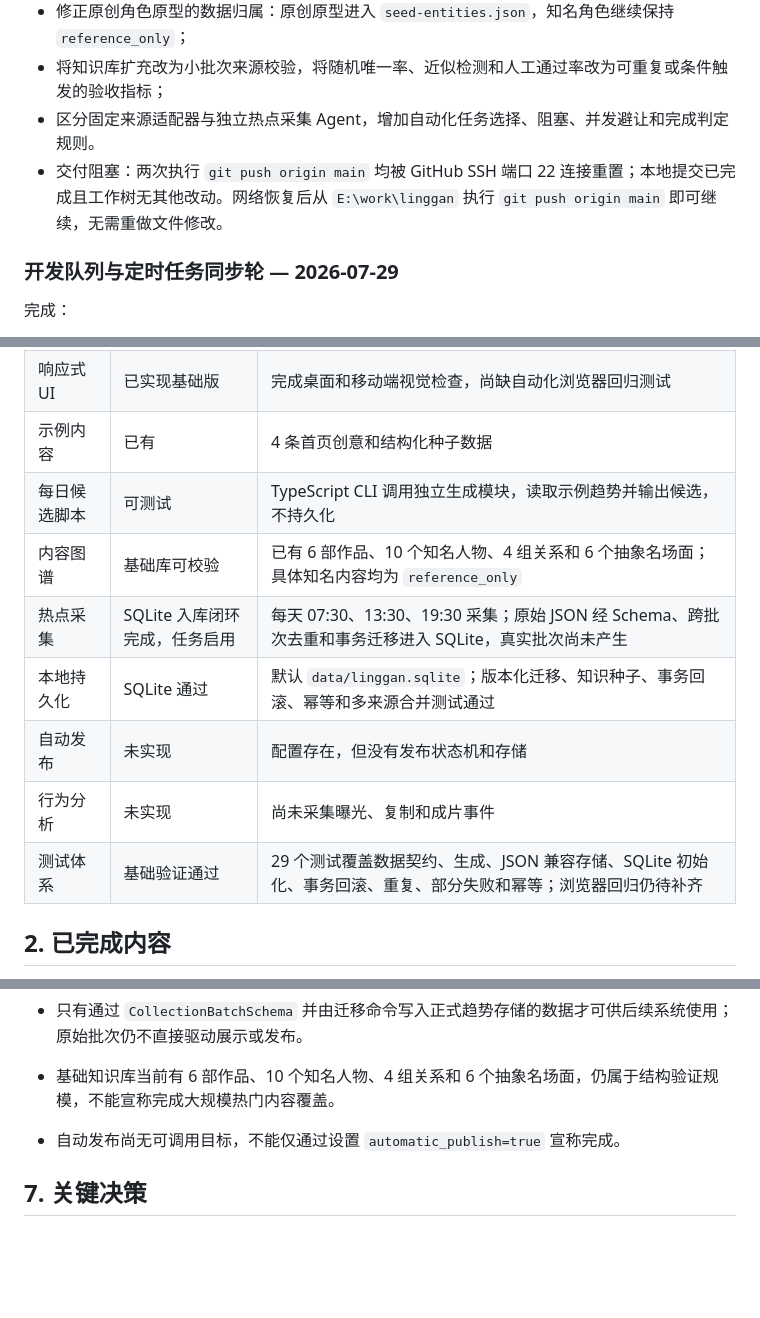
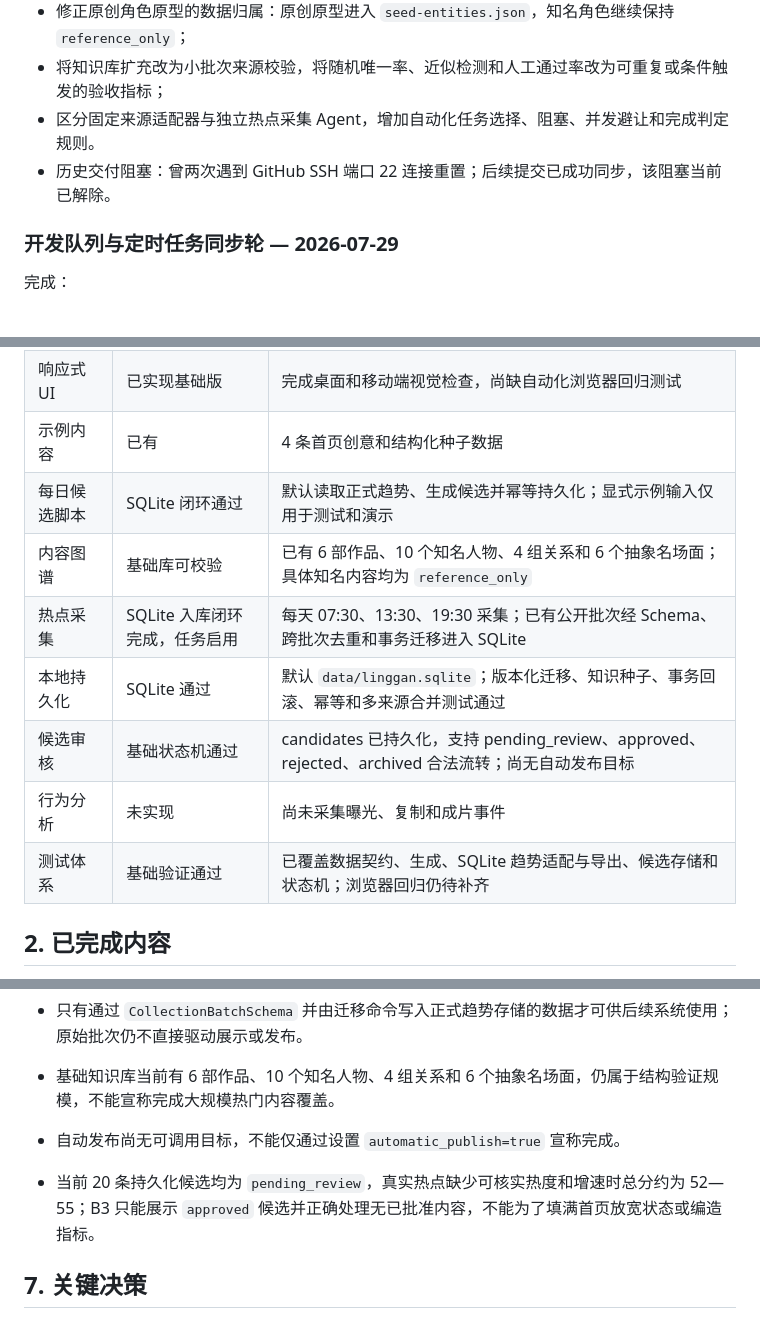
Before and after one commit to findlist/linggan, a Markdown page: memory/PROGRESS.md, 3 parts joined by grey strips. Rendered like a GitHub page; blank space fills up the shorter version.

```diff
--- a/memory/PROGRESS.md
+++ b/memory/PROGRESS.md
@@ -15,7 +26,7 @@
 - 修正原创角色原型的数据归属：原创原型进入 `seed-entities.json`，知名角色继续保持 `reference_only`；
 - 将知识库扩充改为小批次来源校验，将随机唯一率、近似检测和人工通过率改为可重复或条件触发的验收指标；
 - 区分固定来源适配器与独立热点采集 Agent，增加自动化任务选择、阻塞、并发避让和完成判定规则。
-- 交付阻塞：两次执行 `git push origin main` 均被 GitHub SSH 端口 22 连接重置；本地提交已完成且工作树无其他改动。网络恢复后从 `E:\work\linggan` 执行 `git push origin main` 即可继续，无需重做文件修改。
+- 历史交付阻塞：曾两次遇到 GitHub SSH 端口 22 连接重置；后续提交已成功同步，该阻塞当前已解除。
 
 ### 开发队列与定时任务同步轮 — 2026-07-29
 
@@ -48,13 +59,13 @@
 | 前端 MVP | 通过 | 已重构为热点雷达、跨作品混搭器、知识库和收藏工作台，Vite 生产构建成功 |
 | 响应式 UI | 已实现基础版 | 完成桌面和移动端视觉检查，尚缺自动化浏览器回归测试 |
 | 示例内容 | 已有 | 4 条首页创意和结构化种子数据 |
-| 每日候选脚本 | 可测试 | TypeScript CLI 调用独立生成模块，读取示例趋势并输出候选，不持久化 |
+| 每日候选脚本 | SQLite 闭环通过 | 默认读取正式趋势、生成候选并幂等持久化；显式示例输入仅用于测试和演示 |
 | 内容图谱 | 基础库可校验 | 已有 6 部作品、10 个知名人物、4 组关系和 6 个抽象名场面；具体知名内容均为 `reference_only` |
-| 热点采集 | SQLite 入库闭环完成，任务启用 | 每天 07:30、13:30、19:30 采集；原始 JSON 经 Schema、跨批次去重和事务迁移进入 SQLite，真实批次尚未产生 |
+| 热点采集 | SQLite 入库闭环完成，任务启用 | 每天 07:30、13:30、19:30 采集；已有公开批次经 Schema、跨批次去重和事务迁移进入 SQLite |
 | 本地持久化 | SQLite 通过 | 默认 `data/linggan.sqlite`；版本化迁移、知识种子、事务回滚、幂等和多来源合并测试通过 |
-| 自动发布 | 未实现 | 配置存在，但没有发布状态机和存储 |
+| 候选审核 | 基础状态机通过 | candidates 已持久化，支持 pending_review、approved、rejected、archived 合法流转；尚无自动发布目标 |
 | 行为分析 | 未实现 | 尚未采集曝光、复制和成片事件 |
-| 测试体系 | 基础验证通过 | 29 个测试覆盖数据契约、生成、JSON 兼容存储、SQLite 初始化、事务回滚、重复、部分失败和幂等；浏览器回归仍待补齐 |
+| 测试体系 | 基础验证通过 | 已覆盖数据契约、生成、SQLite 趋势适配与导出、候选存储和状态机；浏览器回归仍待补齐 |
 
 ## 2. 已完成内容
 
@@ -142,6 +165,7 @@
 - 只有通过 `CollectionBatchSchema` 并由迁移命令写入正式趋势存储的数据才可供后续系统使用；原始批次仍不直接驱动展示或发布。
 - 基础知识库当前有 6 部作品、10 个知名人物、4 组关系和 6 个抽象名场面，仍属于结构验证规模，不能宣称完成大规模热门内容覆盖。
 - 自动发布尚无可调用目标，不能仅通过设置 `automatic_publish=true` 宣称完成。
+- 当前 20 条持久化候选均为 `pending_review`，真实热点缺少可核实热度和增速时总分约为 52—55；B3 只能展示 `approved` 候选并正确处理无已批准内容，不能为了填满首页放宽状态或编造指标。
 
 ## 7. 关键决策
 
```
Also changed, not shown: other parts of memory/PROGRESS.md (+38 -15 lines), docs/DEVELOPMENT_AUTOMATION_PROMPT.md (+5 -4 lines), docs/DEVELOPMENT_DIRECTION.md (+16 -1 lines).
